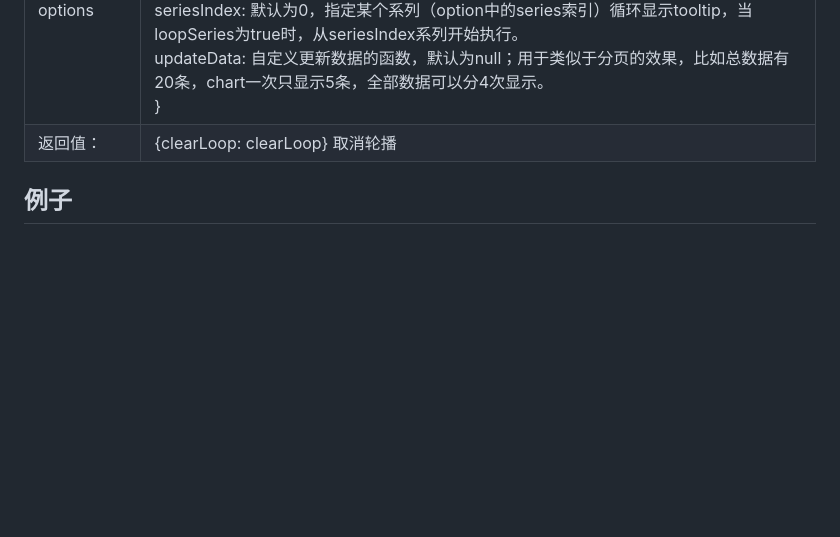
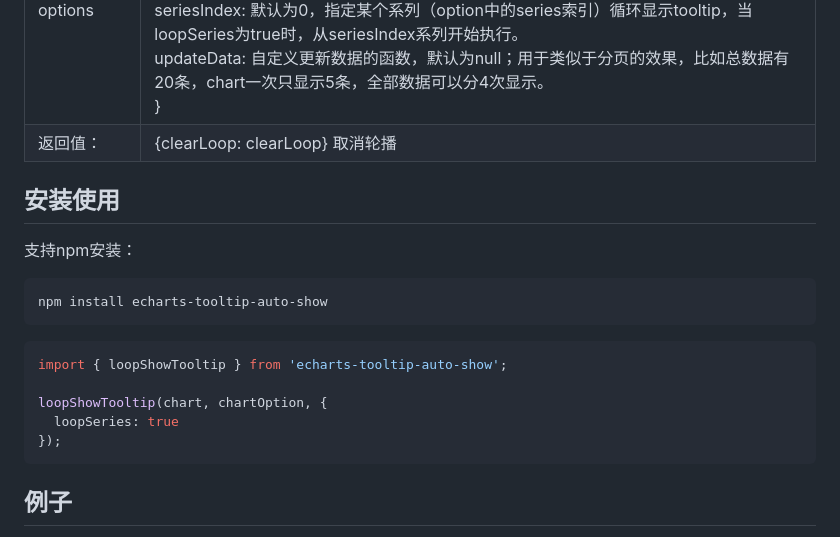
Before and after one commit to chengwb53/echarts-tooltip-auto-show, a Markdown page: README.md, the part around the change. GitHub-like rendering; blank space fills up the shorter version.

Commit message:
修改readme

````diff
--- a/README.md
+++ b/README.md
@@ -10,6 +10,20 @@ chart | ECharts实例
 chartOption | ECharts配置信息
 options | {<br>interval:轮播时间间隔，单位毫秒，默认为2000 <br> loopSeries:  boolean类型，默认为false。true表示循环所有series的tooltip；false则显示指定seriesIndex的tooltip。 <br> seriesIndex: 默认为0，指定某个系列（option中的series索引）循环显示tooltip，当loopSeries为true时，从seriesIndex系列开始执行。 <br> updateData:  自定义更新数据的函数，默认为null；用于类似于分页的效果，比如总数据有20条，chart一次只显示5条，全部数据可以分4次显示。 <br> }
 返回值：| {clearLoop: clearLoop} 取消轮播
+
+## 安装使用
+支持npm安装：
+```cmd
+npm install echarts-tooltip-auto-show
+```
+
+```ts
+import { loopShowTooltip } from 'echarts-tooltip-auto-show';
+
+loopShowTooltip(chart, chartOption, {
+  loopSeries: true
+});
+```
 
 ## 例子
 [example](https://github.com/chengwubin/echarts-tooltip-cyclic-display/blob/master/examples.html)<br>
````
